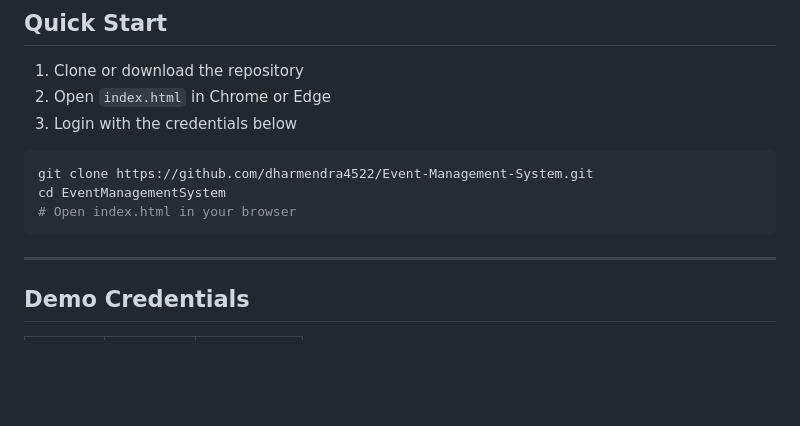
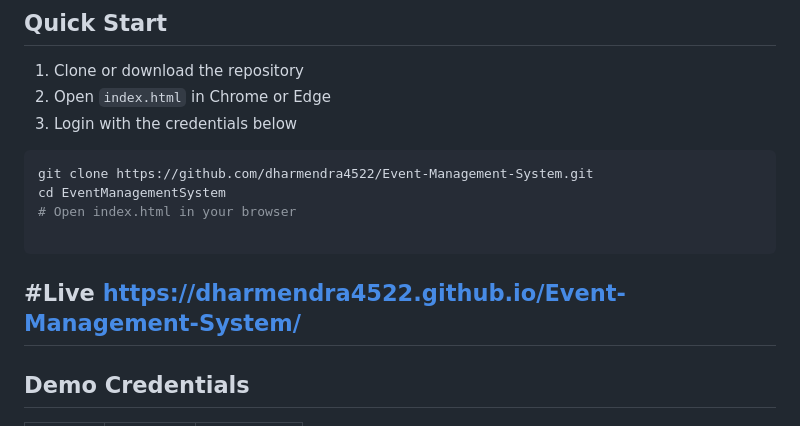
Before and after one commit to dharmendra4522/Event-Management-System, a Markdown page: README.md, the part around the change. GitHub-like rendering; blank space fills up the shorter version.

Commit message:
Update README with live demo link
Added live demo link to README.

````diff
--- a/README.md
+++ b/README.md
@@ -14,8 +14,10 @@ A multi-role event management web application built from an Excel wireframe spec
 git clone https://github.com/dharmendra4522/Event-Management-System.git
 cd EventManagementSystem
 # Open index.html in your browser
+
 ```
-
+#Live
+  https://dharmendra4522.github.io/Event-Management-System/
 ---
 
 ## Demo Credentials
````
